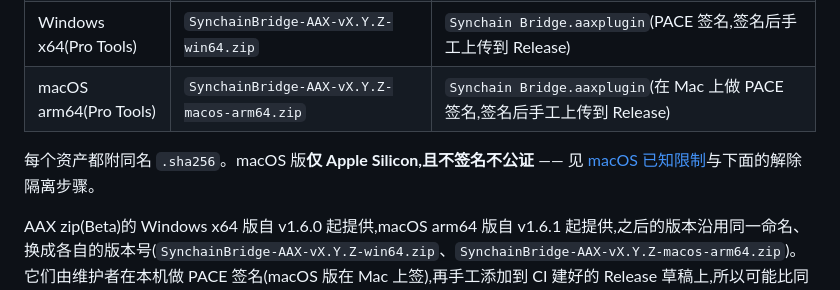
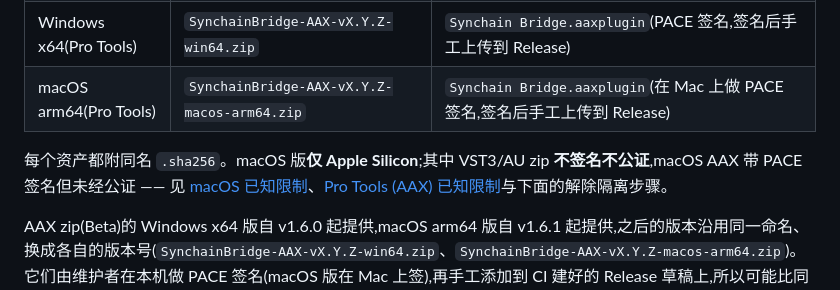
Before and after one commit to synchain-oss/synchain-bridge, a Markdown page: README.zh-CN.md, the part around the change. Drawn GitHub-style.

```diff
--- a/README.zh-CN.md
+++ b/README.zh-CN.md
@@ -76,7 +76,7 @@ macOS:
 | Windows x64(Pro Tools) | `SynchainBridge-AAX-vX.Y.Z-win64.zip` | `Synchain Bridge.aaxplugin`(PACE 签名,签名后手工上传到 Release) |
 | macOS arm64(Pro Tools) | `SynchainBridge-AAX-vX.Y.Z-macos-arm64.zip` | `Synchain Bridge.aaxplugin`(在 Mac 上做 PACE 签名,签名后手工上传到 Release) |
 
-每个资产都附同名 `.sha256`。macOS 版**仅 Apple Silicon,且不签名不公证** —— 见 [macOS 已知限制](#macos-已知限制)与下面的解除隔离步骤。
+每个资产都附同名 `.sha256`。macOS 版**仅 Apple Silicon**;其中 VST3/AU zip **不签名不公证**,macOS AAX 带 PACE 签名但未经公证 —— 见 [macOS 已知限制](#macos-已知限制)、[Pro Tools (AAX) 已知限制](#pro-tools-aax-已知限制)与下面的解除隔离步骤。
 
 AAX zip(Beta)的 Windows x64 版自 v1.6.0 起提供,macOS arm64 版自 v1.6.1 起提供,之后的版本沿用同一命名、换成各自的版本号(`SynchainBridge-AAX-vX.Y.Z-win64.zip`、`SynchainBridge-AAX-vX.Y.Z-macos-arm64.zip`)。它们由维护者在本机做 PACE 签名(macOS 版在 Mac 上签),再手工添加到 CI 建好的 Release 草稿上,所以可能比同一版本的 VST3/AU zip 晚出现。名字带 `*-UNSIGNED.zip` 的(CI artifact `aax-unsigned-win64` / `aax-unsigned-macos-arm64`)是签名流程的输入件,**不是发行版**,零售版 Pro Tools 不会加载。
 
```
Also changed, not shown: README.md (+1 -1 lines).
